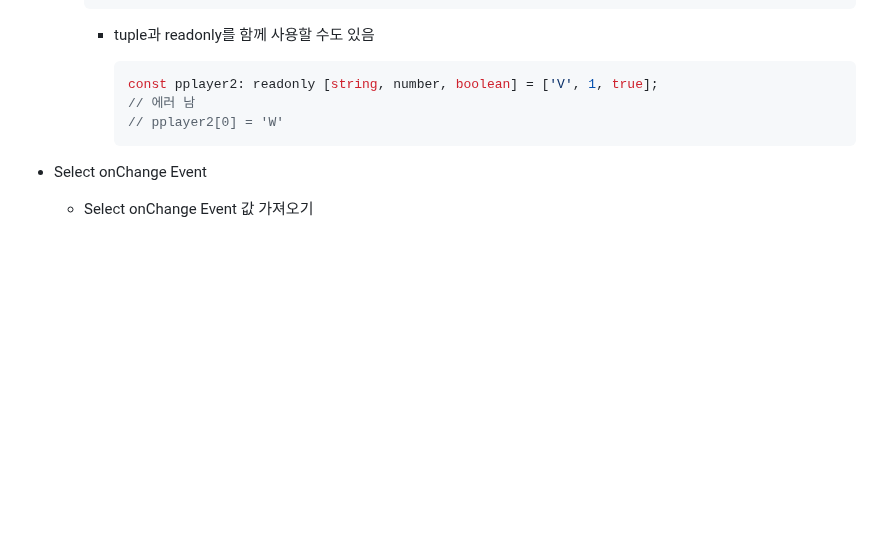
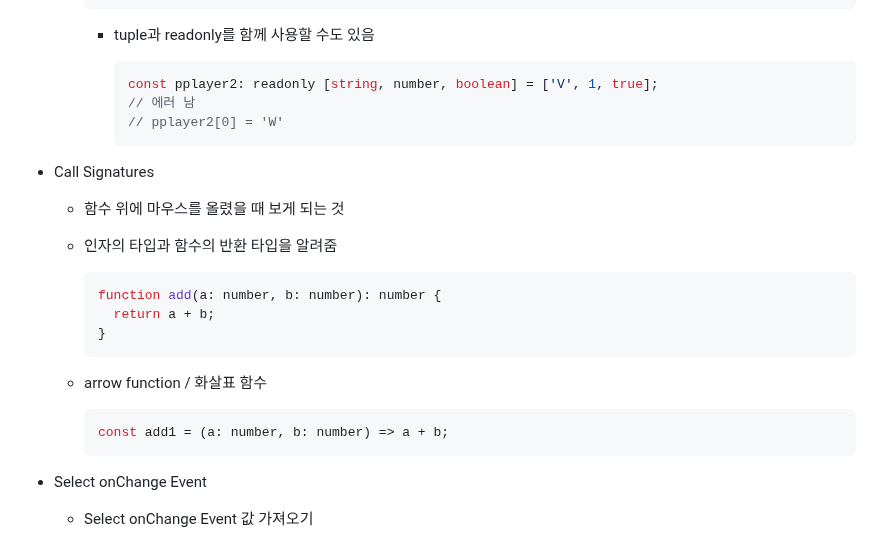
Before and after one commit to kimhhyeonjin/TIL, a Markdown page: TypeScript/TypeScript.md, the part around the change. Rendered like a GitHub page; blank space fills up the shorter version.

````diff
--- a/TypeScript/TypeScript.md
+++ b/TypeScript/TypeScript.md
@@ -353,6 +353,24 @@
       // pplayer2[0] = 'W'
       ```
 
+- Call Signatures
+
+  - 함수 위에 마우스를 올렸을 때 보게 되는 것
+
+  - 인자의 타입과 함수의 반환 타입을 알려줌
+
+    ```typescript
+    function add(a: number, b: number): number {
+      return a + b;
+    }
+    ```
+
+  - arrow function / 화살표 함수
+
+    ```typescript
+    const add1 = (a: number, b: number) => a + b;
+    ```
+
 - Select onChange Event
 
   - Select onChange Event 값 가져오기
````
